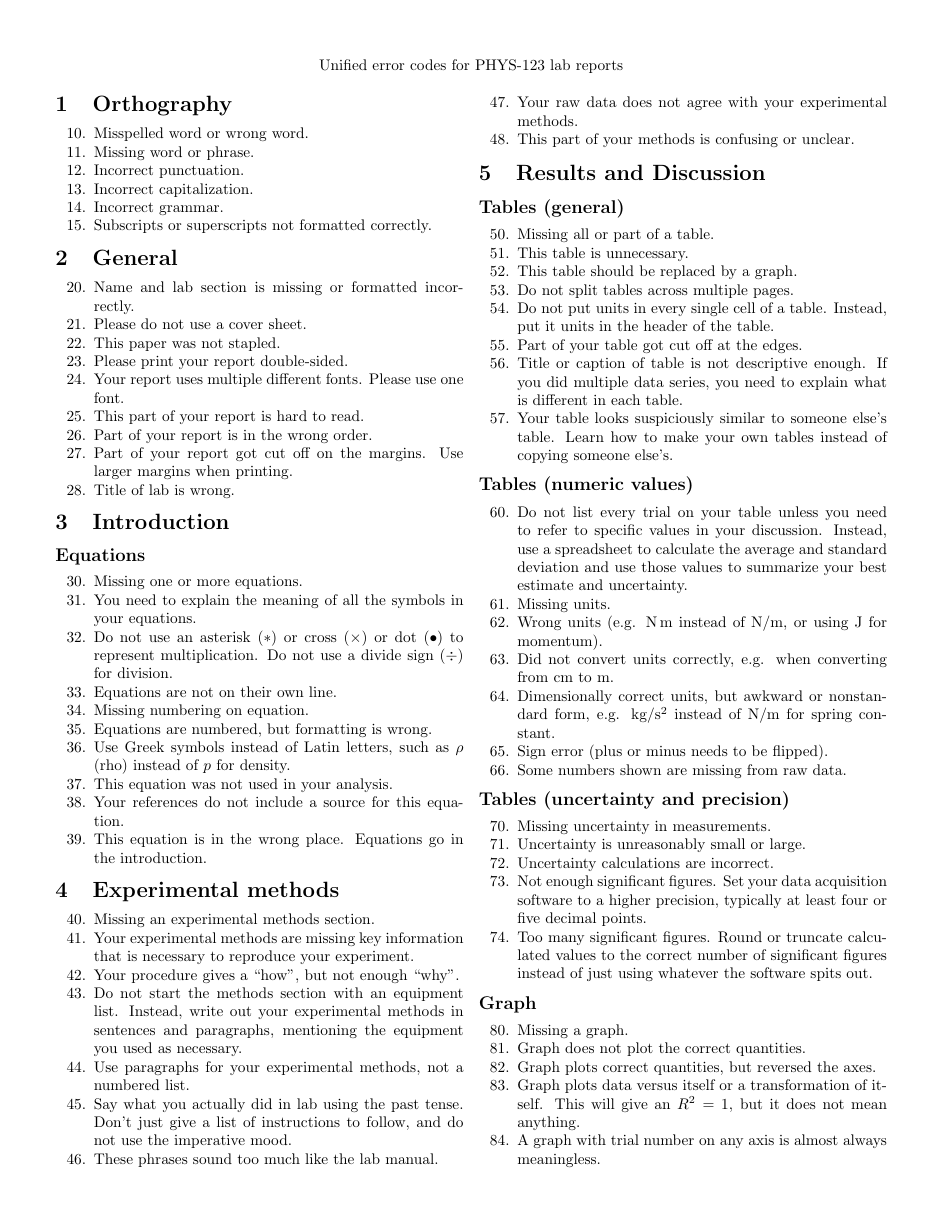
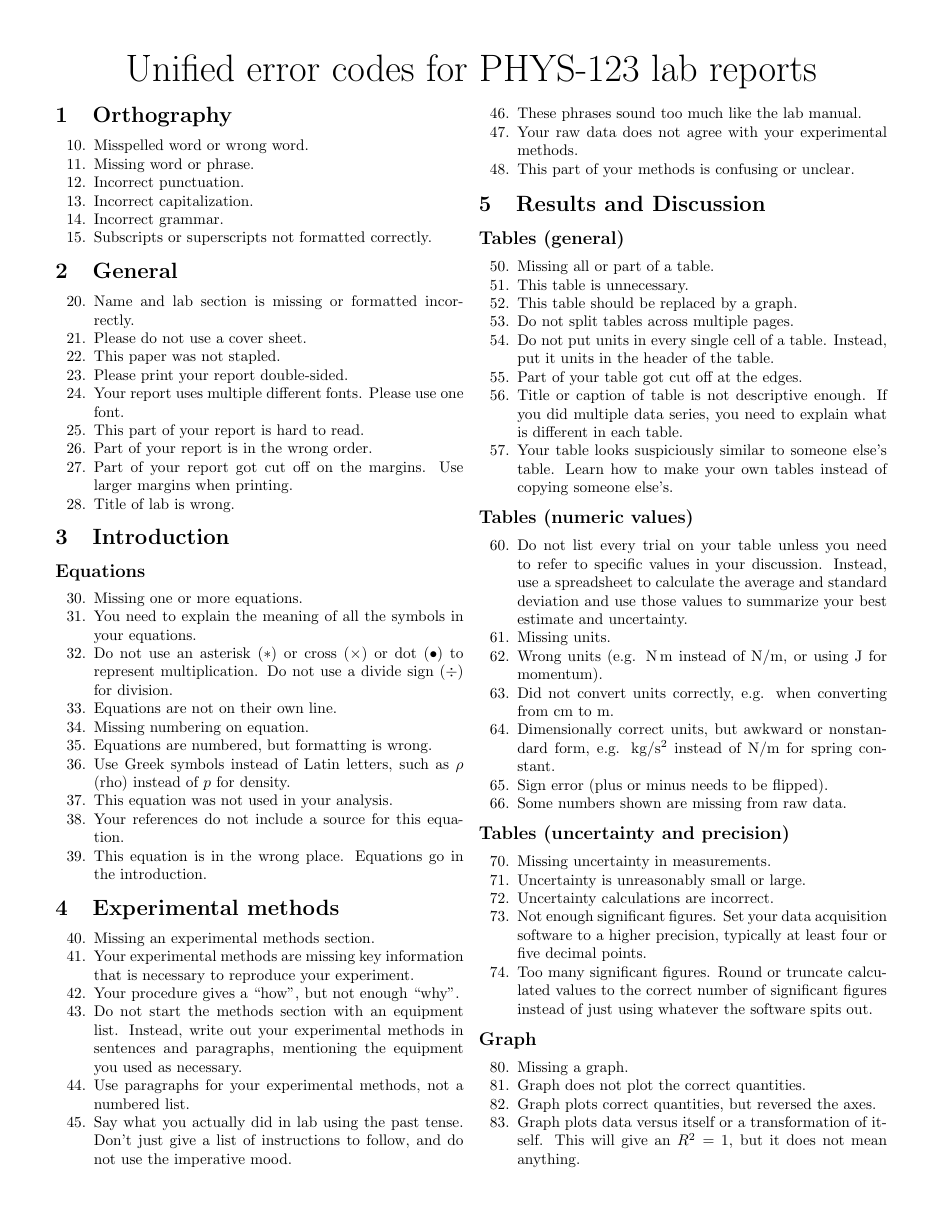
Before and after one commit to nbeaver/phys-123-error-codes, a LaTeX document (error_codes.tex): page 1 of 2. Compiled offline with pdfLaTeX.

Commit message:
Larger title.

```diff
--- a/error_codes.tex
+++ b/error_codes.tex
@@ -13,7 +13,7 @@
 \begin{document}
 
 \begin{center}
-  Unified error codes for PHYS-123 lab reports
+  {\Huge Unified error codes for PHYS-123 lab reports}
 \end{center}
 
 \begin{multicols}{2}
```
